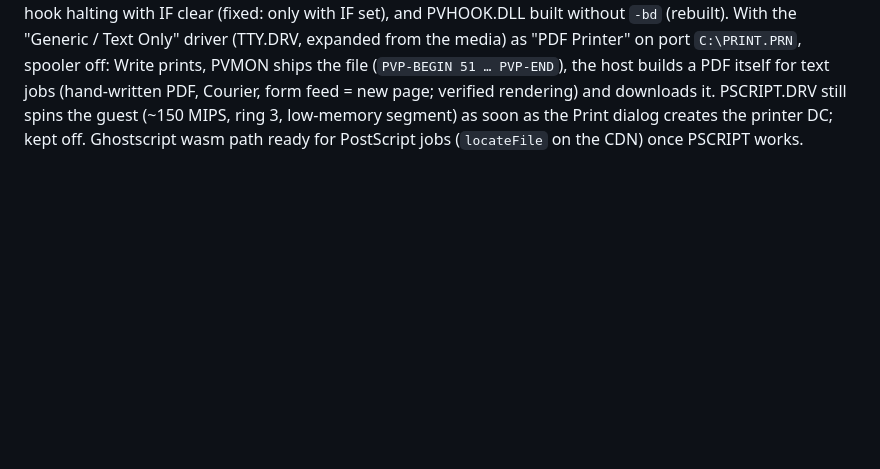
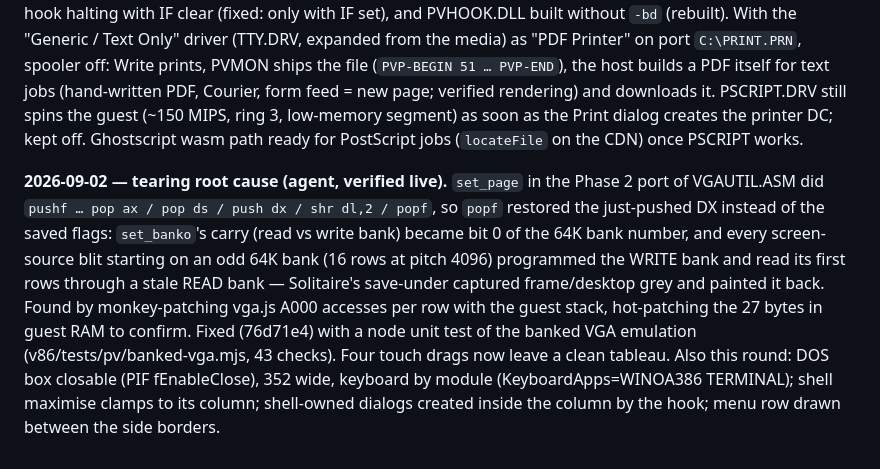
Before and after one commit to endtwist/responsive-wfw-311, a Markdown page: SPEC.md, the part around the change. Drawn GitHub-style; blank space fills up the shorter version.

Commit message:
Spec: tearing root cause and fixes

```diff
--- a/SPEC.md
+++ b/SPEC.md
@@ -1118,3 +1118,16 @@ Printer" on port `C:\PRINT.PRN`, spooler off: Write prints, PVMON ships the file
 form feed = new page; verified rendering) and downloads it. PSCRIPT.DRV still spins the guest
 (~150 MIPS, ring 3, low-memory segment) as soon as the Print dialog creates the printer DC; kept
 off. Ghostscript wasm path ready for PostScript jobs (`locateFile` on the CDN) once PSCRIPT works.
+
+**2026-09-02 — tearing root cause (agent, verified live).** `set_page` in the Phase 2 port of
+VGAUTIL.ASM did `pushf … pop ax / pop ds / push dx / shr dl,2 / popf`, so `popf` restored the
+just-pushed DX instead of the saved flags: `set_banko`'s carry (read vs write bank) became bit 0 of
+the 64K bank number, and every screen-source blit starting on an odd 64K bank (16 rows at pitch
+4096) programmed the WRITE bank and read its first rows through a stale READ bank — Solitaire's
+save-under captured frame/desktop grey and painted it back. Found by monkey-patching vga.js A000
+accesses per row with the guest stack, hot-patching the 27 bytes in guest RAM to confirm. Fixed
+(76d71e4) with a node unit test of the banked VGA emulation (v86/tests/pv/banked-vga.mjs, 43
+checks). Four touch drags now leave a clean tableau. Also this round: DOS box closable (PIF
+fEnableClose), 352 wide, keyboard by module (KeyboardApps=WINOA386 TERMINAL); shell maximise
+clamps to its column; shell-owned dialogs created inside the column by the hook; menu row drawn
+between the side borders.
```
